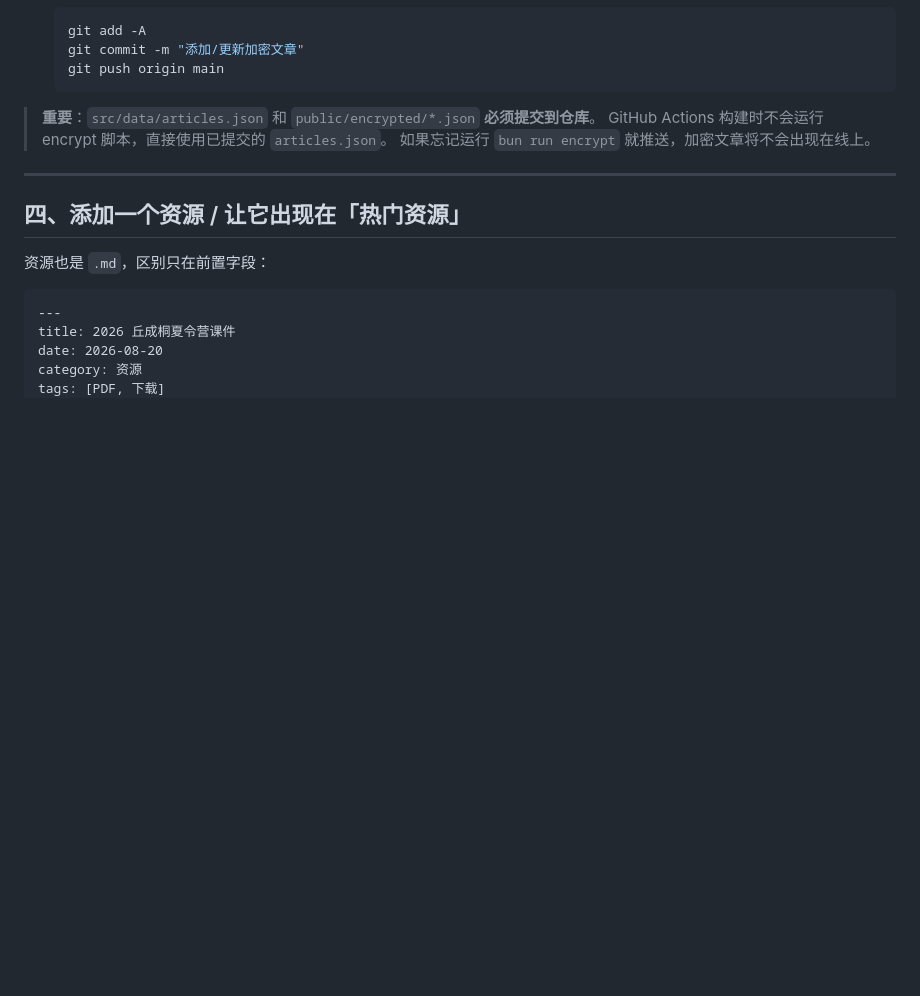
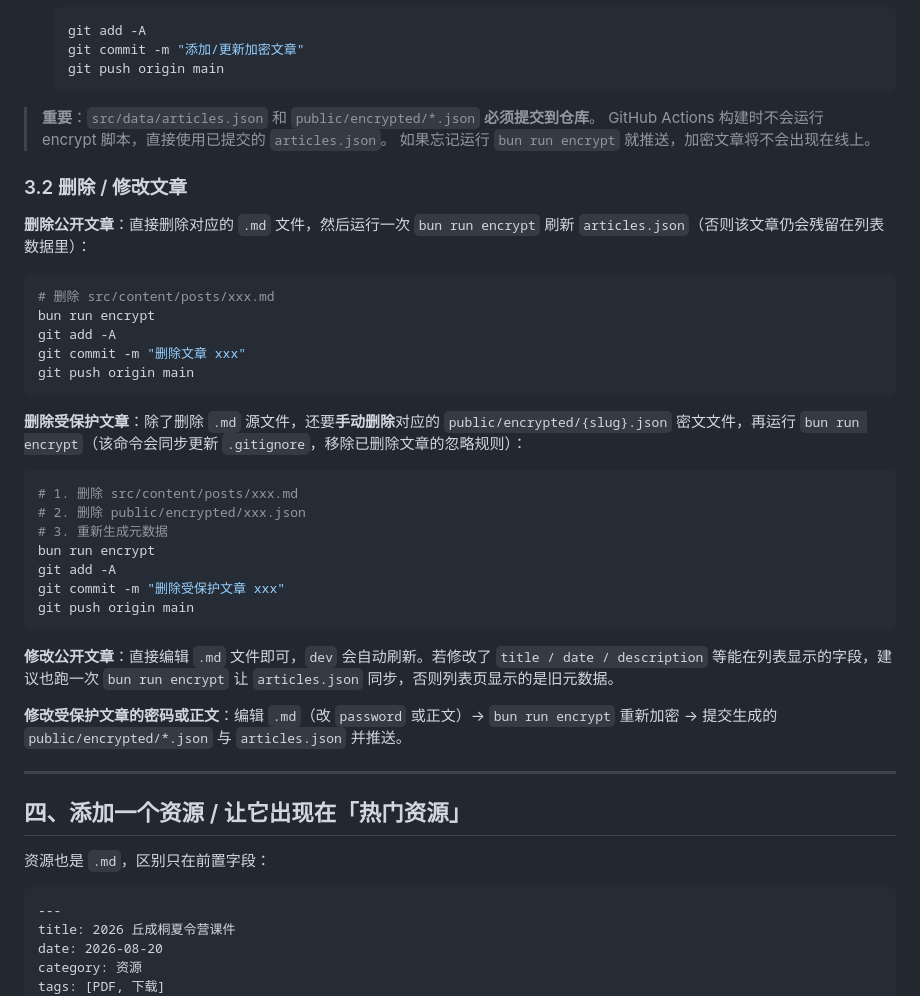
Before and after one commit to Atom1st/Atom1st.github.io, a Markdown page: README.md, the part around one of its changes. Rendered like a GitHub page; blank space fills up the shorter version.

````diff
--- a/README.md
+++ b/README.md
@@ -139,6 +139,34 @@ access: public            # public=公开；protected=受保护（需密码）
 > GitHub Actions 构建时不会运行 encrypt 脚本，直接使用已提交的 `articles.json`。
 > 如果忘记运行 `bun run encrypt` 就推送，加密文章将不会出现在线上。
 
+### 3.2 删除 / 修改文章
+
+**删除公开文章**：直接删除对应的 `.md` 文件，然后运行一次 `bun run encrypt` 刷新 `articles.json`（否则该文章仍会残留在列表数据里）：
+
+```bash
+# 删除 src/content/posts/xxx.md
+bun run encrypt
+git add -A
+git commit -m "删除文章 xxx"
+git push origin main
+```
+
+**删除受保护文章**：除了删除 `.md` 源文件，还要**手动删除**对应的 `public/encrypted/{slug}.json` 密文文件，再运行 `bun run encrypt`（该命令会同步更新 `.gitignore`，移除已删除文章的忽略规则）：
+
+```bash
+# 1. 删除 src/content/posts/xxx.md
+# 2. 删除 public/encrypted/xxx.json
+# 3. 重新生成元数据
+bun run encrypt
+git add -A
+git commit -m "删除受保护文章 xxx"
+git push origin main
+```
+
+**修改公开文章**：直接编辑 `.md` 文件即可，`dev` 会自动刷新。若修改了 `title / date / description` 等能在列表显示的字段，建议也跑一次 `bun run encrypt` 让 `articles.json` 同步，否则列表页显示的是旧元数据。
+
+**修改受保护文章的密码或正文**：编辑 `.md`（改 `password` 或正文）→ `bun run encrypt` 重新加密 → 提交生成的 `public/encrypted/*.json` 与 `articles.json` 并推送。
+
 ---
 
 ## 四、添加一个资源 / 让它出现在「热门资源」
````
Also changed, not shown: other parts of README.md (+23 -0 lines).
